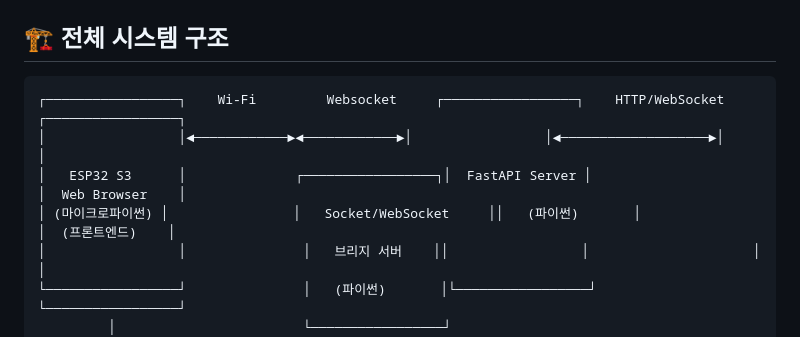
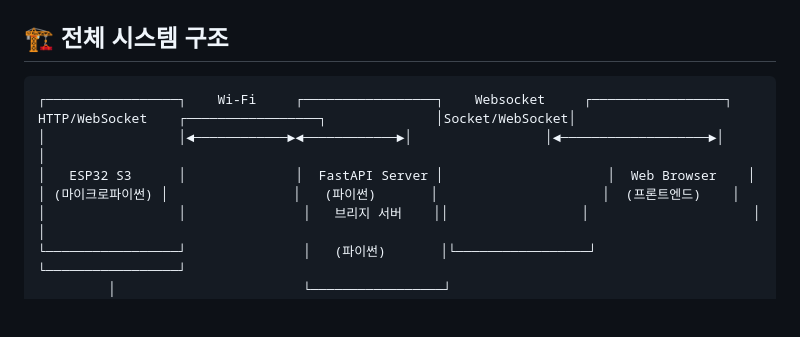
Before and after one commit to kuyeon/deks1.0, a Markdown page: ARCHITECTURE.md, the part around the change. Rendered like a GitHub page; blank space fills up the shorter version.

Commit message:
docs: Update architecture

````diff
--- a/ARCHITECTURE.md
+++ b/ARCHITECTURE.md
@@ -3,10 +3,10 @@
 ## 🏗️ 전체 시스템 구조
 
 ```
-┌─────────────────┐    Wi-Fi         Websocket     ┌─────────────────┐    HTTP/WebSocket    ┌─────────────────┐
+┌─────────────────┐    Wi-Fi     ┌─────────────────┐    Websocket     ┌─────────────────┐    HTTP/WebSocket    ┌─────────────────┐              │Socket/WebSocket│
 │                 │◄────────────►◄────────────►│                 │◄───────────────────►│                 │
-│   ESP32 S3      │              ┌─────────────────┐│  FastAPI Server │                     │  Web Browser    │
-│ (마이크로파이썬) │                │   Socket/WebSocket     ││   (파이썬)       │                     │  (프론트엔드)    │
+│   ESP32 S3      │              │  FastAPI Server │                     │  Web Browser    │
+│ (마이크로파이썬) │                │   (파이썬)       │                     │  (프론트엔드)    │
 │                 │               │   브리지 서버    ││                 │                     │                 │
 └─────────────────┘               │   (파이썬)       │└─────────────────┘                     └─────────────────┘
          │                        └─────────────────┘
````
